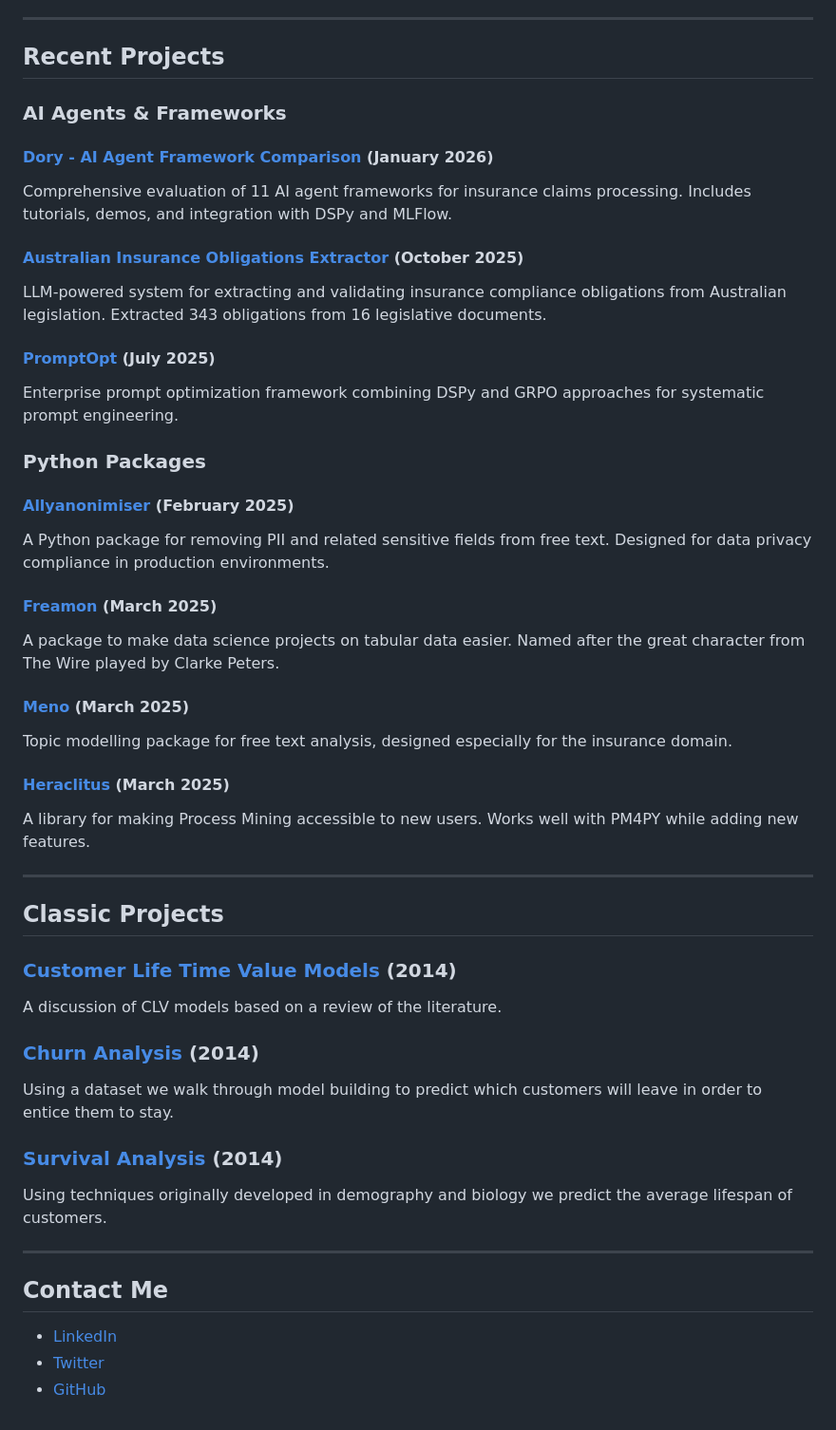
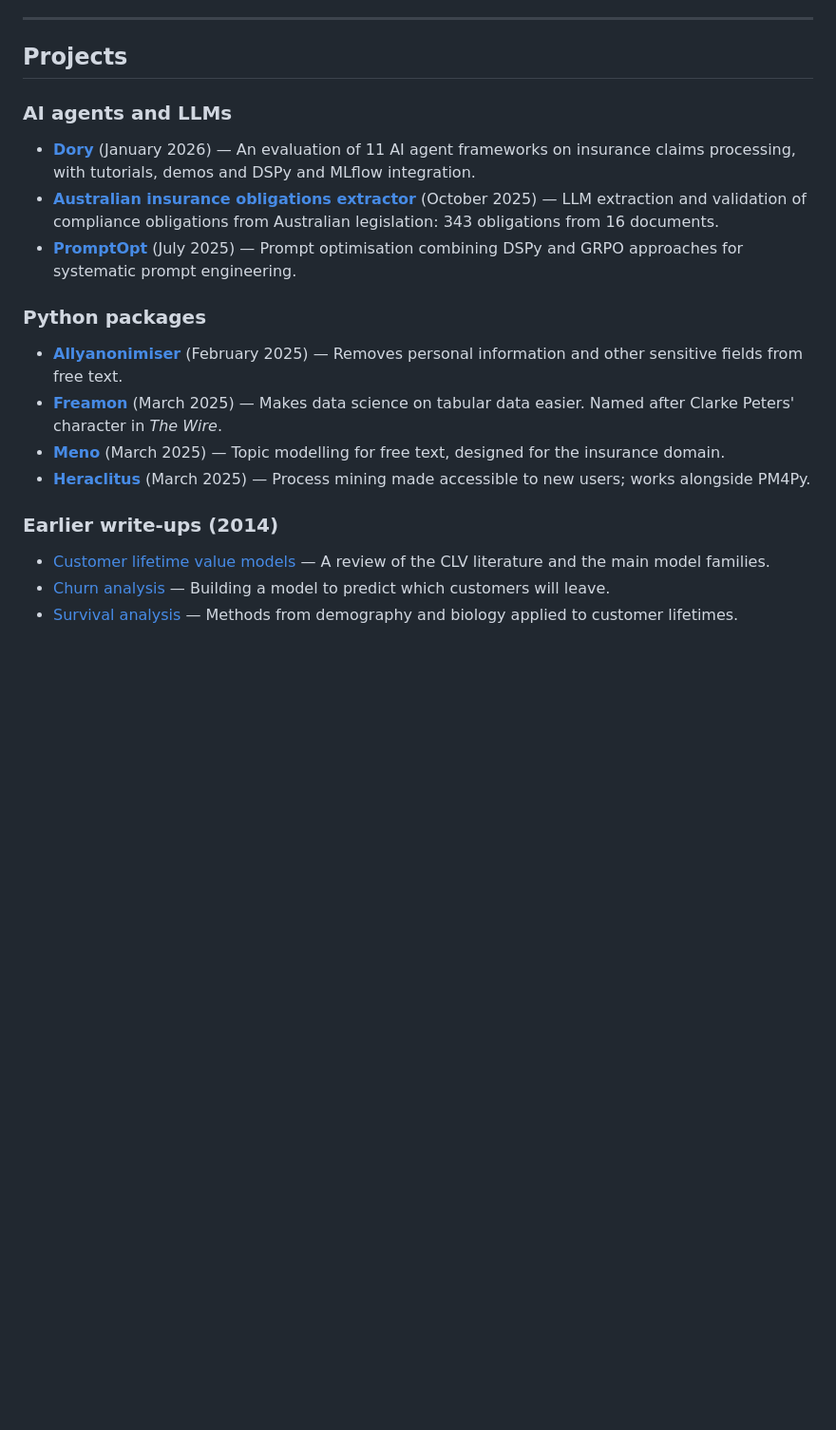
Before and after one commit to srepho/srepho.github.io, a Markdown page: index.md, the part around one of its changes. Shown at 95% size. Drawn GitHub-style; blank space fills up the shorter version.

Commit message:
Tidy the homepage
Lead with a short intro and contact links, drop the empty blog section and
the duplicate title, list interactive pages and projects in one consistent
format, and fix the 2014 write-up links (https, direct .html). The
generated forecasts block is unchanged.

Co-Authored-By: Claude Opus 5.5 <noreply@anthropic.com>
Claude-Session: https://claude.ai/code/session_01KCZNPGvUUZ2RVck5uxGUSn

```diff
--- a/index.md
+++ b/index.md
@@ -70,49 +62,23 @@ Model forecasts for elections, sports and markets ([all forecasts](/predictions/
 ---
 <!-- forecasts:end -->
 
-## Recent Projects
+## Projects
 
-### AI Agents & Frameworks
+### AI agents and LLMs
 
-#### [Dory - AI Agent Framework Comparison](https://github.com/srepho/dory) (January 2026)
-Comprehensive evaluation of 11 AI agent frameworks for insurance claims processing. Includes tutorials, demos, and integration with DSPy and MLFlow.
+- [**Dory**](https://github.com/srepho/dory) (January 2026) — An evaluation of 11 AI agent frameworks on insurance claims processing, with tutorials, demos and DSPy and MLflow integration.
+- [**Australian insurance obligations extractor**](https://github.com/srepho/australian-insurance-obligations) (October 2025) — LLM extraction and validation of compliance obligations from Australian legislation: 343 obligations from 16 documents.
+- [**PromptOpt**](https://github.com/srepho/promptopt) (July 2025) — Prompt optimisation combining DSPy and GRPO approaches for systematic prompt engineering.
 
-#### [Australian Insurance Obligations Extractor](https://github.com/srepho/australian-insurance-obligations) (October 2025)
-LLM-powered system for extracting and validating insurance compliance obligations from Australian legislation. Extracted 343 obligations from 16 legislative documents.
+### Python packages
 
-#### [PromptOpt](https://github.com/srepho/promptopt) (July 2025)
-Enterprise prompt optimization framework combining DSPy and GRPO approaches for systematic prompt engineering.
+- [**Allyanonimiser**](https://github.com/srepho/Allyanonimiser) (February 2025) — Removes personal information and other sensitive fields from free text.
+- [**Freamon**](https://github.com/srepho/freamon) (March 2025) — Makes data science on tabular data easier. Named after Clarke Peters' character in *The Wire*.
+- [**Meno**](https://github.com/srepho/meno) (March 2025) — Topic modelling for free text, designed for the insurance domain.
+- [**Heraclitus**](https://github.com/srepho/heraclitus) (March 2025) — Process mining made accessible to new users; works alongside PM4Py.
 
-### Python Packages
+### Earlier write-ups (2014)
 
-#### [Allyanonimiser](https://github.com/srepho/Allyanonimiser) (February 2025)
-A Python package for removing PII and related sensitive fields from free text. Designed for data privacy compliance in production environments.
-
-#### [Freamon](https://github.com/srepho/freamon) (March 2025)
-A package to make data science projects on tabular data easier. Named after the great character from The Wire played by Clarke Peters.
-
-#### [Meno](https://github.com/srepho/meno) (March 2025)
-Topic modelling package for free text analysis, designed especially for the insurance domain.
-
-#### [Heraclitus](https://github.com/srepho/heraclitus) (March 2025)
-A library for making Process Mining accessible to new users. Works well with PM4PY while adding new features.
-
----
-
-## Classic Projects
-
-### [Customer Life Time Value Models](http://srepho.github.io/CLV/CLV) (2014)
-A discussion of CLV models based on a review of the literature.
-
-### [Churn Analysis](http://srepho.github.io/Churn/Churn) (2014)
-Using a dataset we walk through model building to predict which customers will leave in order to entice them to stay.
-
-### [Survival Analysis](http://nbviewer.ipython.org/github/srepho/srepho.github.io/blob/master/Survival/sa.ipynb) (2014)
-Using techniques originally developed in demography and biology we predict the average lifespan of customers.
-
----
-
-## Contact Me
-- [LinkedIn](https://www.linkedin.com/in/stephen-oates-628552282/)
-- [Twitter](https://twitter.com/stephenjaoates)
-- [GitHub](https://github.com/srepho)
+- [Customer lifetime value models](/CLV/CLV.html) — A review of the CLV literature and the main model families.
+- [Churn analysis](/Churn/Churn.html) — Building a model to predict which customers will leave.
+- [Survival analysis](https://nbviewer.org/github/srepho/srepho.github.io/blob/master/Survival/sa.ipynb) — Methods from demography and biology applied to customer lifetimes.
```
Also changed, not shown: other parts of index.md (+6 -14 lines).
